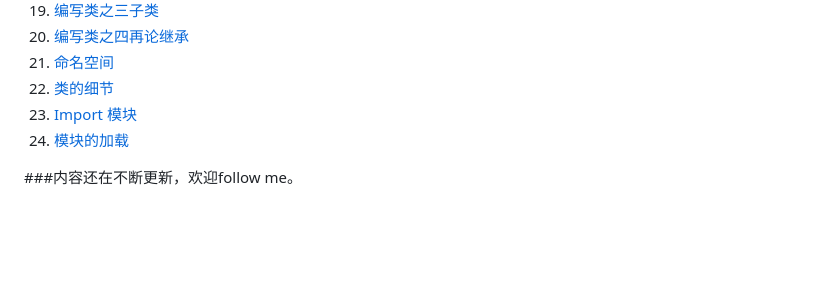
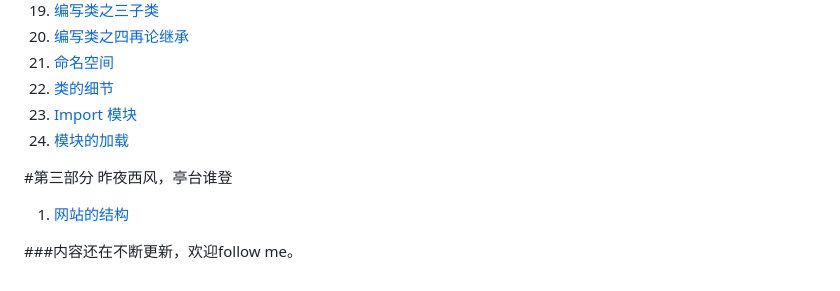
Before and after one commit to qiwsir/ITArticles, a Markdown page: BasicPython/index.md, the part around the change. Drawn GitHub-style; blank space fills up the shorter version.

Commit message:
start to web by python

```diff
--- a/BasicPython/index.md
+++ b/BasicPython/index.md
@@ -72,4 +72,8 @@
 23. [Import 模块](./223.md)
 24. [模块的加载](./224.md)
 
+#第三部分 昨夜西风，亭台谁登
+
+1. [网站的结构](./301.md)
+
 ###内容还在不断更新，欢迎follow me。
```
Also changed, not shown: BasicPython/301.md (added, +143 -0 lines), Pictures/30101.png (added).
